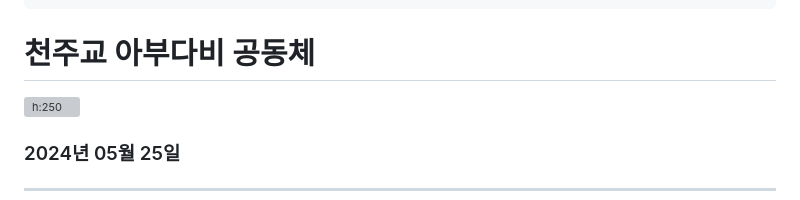
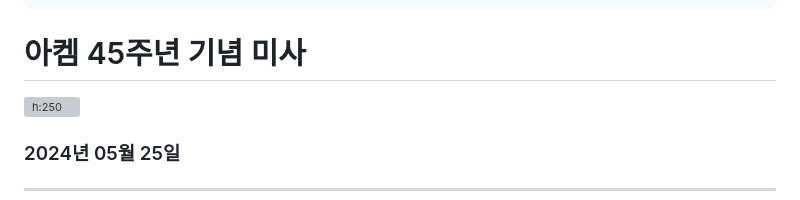
Before and after one commit to kcatholic-api/abudhabi, a Markdown page: akccme-45th-aniversary-mass.md, the part around the change. Rendered like a GitHub page; grey boxes are pictures that could not be loaded.

Commit message:
Change title

```diff
--- a/akccme-45th-aniversary-mass.md
+++ b/akccme-45th-aniversary-mass.md
@@ -7,7 +7,7 @@ paginate: true
 backgroundImage: url('https://marp.app/assets/hero-background.svg')
 ---
 
-# 천주교 아부다비 공동체
+# 아켐 45주년 기념 미사
 
 ![h:250](images/logo.svg)
 
```
